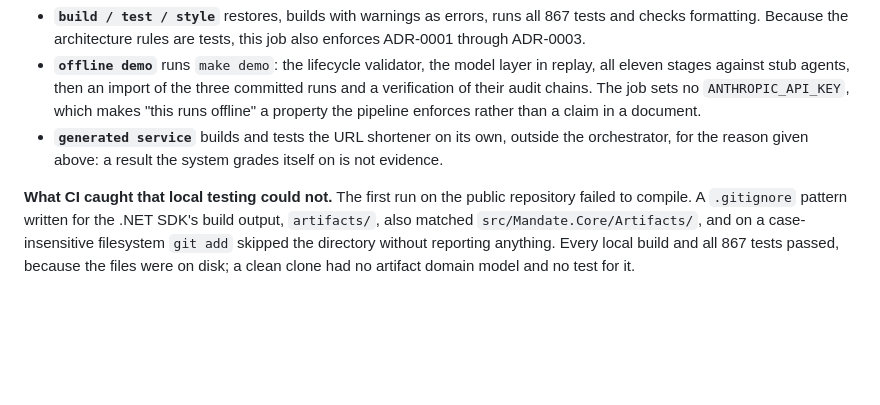
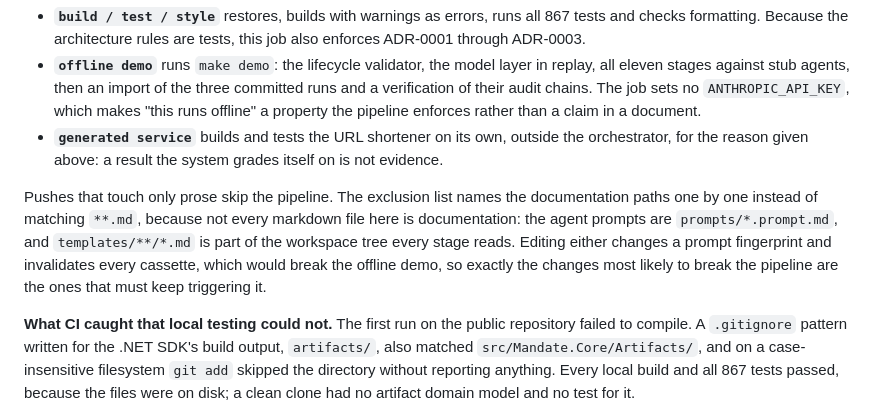
Before and after one commit to sumyuck/mandate-agentic-sdlc, a Markdown page: docs/TESTING.md, the part around the change. GitHub-like rendering; blank space fills up the shorter version.

```diff
--- a/docs/TESTING.md
+++ b/docs/TESTING.md
@@ -218,6 +218,13 @@ Three jobs, each beginning from a clean clone:
   orchestrator, for the reason given above: a result the system grades itself on is not
   evidence.
 
+Pushes that touch only prose skip the pipeline. The exclusion list names the documentation
+paths one by one instead of matching `**.md`, because not every markdown file here is
+documentation: the agent prompts are `prompts/*.prompt.md`, and `templates/**/*.md` is part
+of the workspace tree every stage reads. Editing either changes a prompt fingerprint and
+invalidates every cassette, which would break the offline demo, so exactly the changes most
+likely to break the pipeline are the ones that must keep triggering it.
+
 **What CI caught that local testing could not.** The first run on the public repository
 failed to compile. A `.gitignore` pattern written for the .NET SDK's build output,
 `artifacts/`, also matched `src/Mandate.Core/Artifacts/`, and on a case-insensitive
```
Also changed, not shown: README.md (+5 -0 lines).
